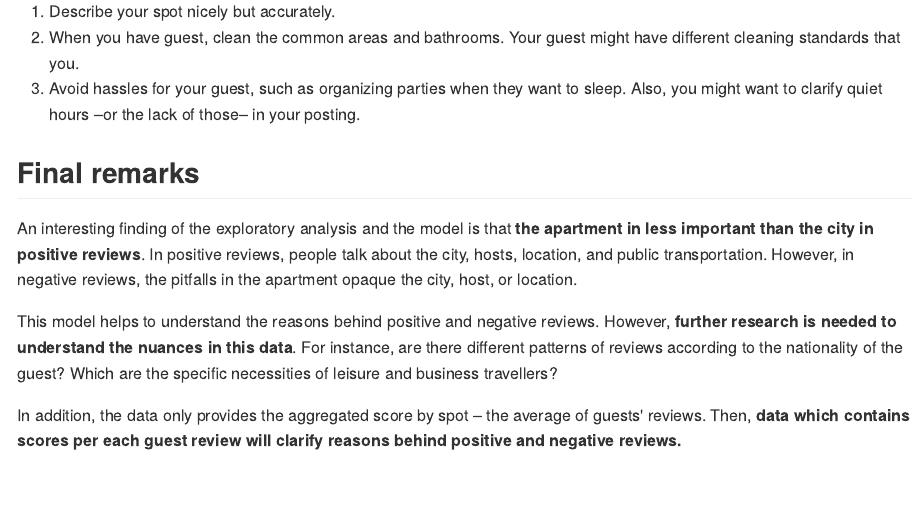
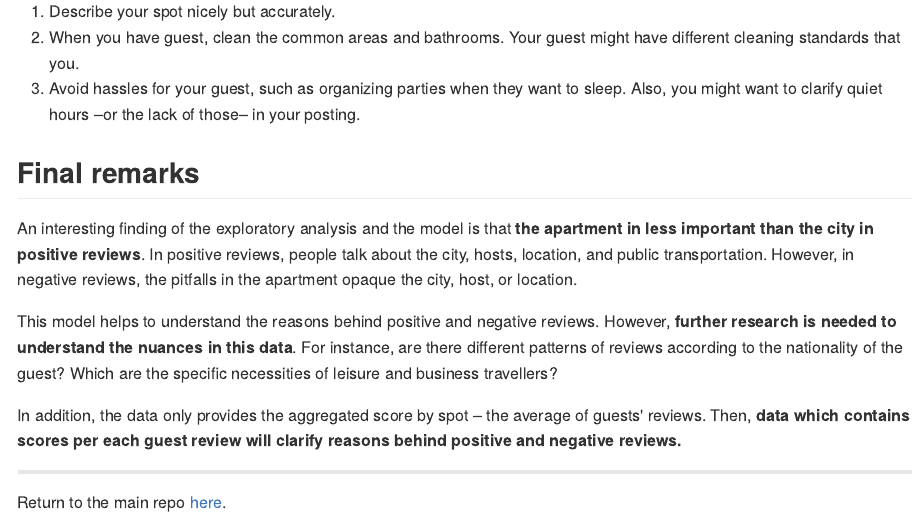
Before and after one commit to rodrigovaldes/airbnb-, an R Markdown document (src/findings.Rmd): the page in a window 1100 px wide, from 4260 px down. The pictures show the output file src/findings.md that the author committed with the source, drawn offline in the style of GitHub.

Commit message:
small changes

```diff
--- a/src/findings.Rmd
+++ b/src/findings.Rmd
@@ -129,3 +129,7 @@ An interesting finding of the exploratory analysis and the model is that **the a
 This model helps to understand the reasons behind positive and negative reviews. However, **further research is needed to understand the nuances in this data**. For instance, are there different patterns of reviews according to the nationality of the guest? Which are the specific necessities of leisure and business travellers?
 
 In addition, the data only provides the aggregated score by spot – the average of guests' reviews. Then, **data which contains scores per each guest review will clarify reasons behind positive and negative reviews.**
+
+---
+
+Return to the main repo [here](https://github.com/rodrigovaldes/airbnb-).
```
Also changed, not shown: src/visual_exp.Rmd (+4 -0 lines), src/findings.md, src/visual_exp.md.
